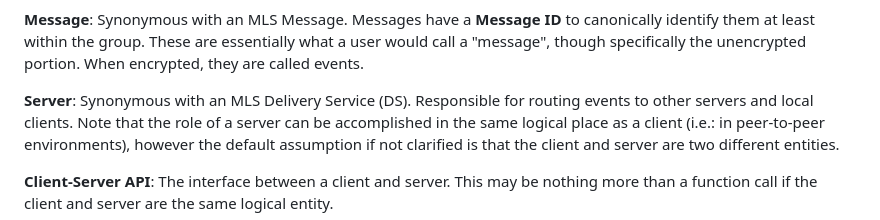
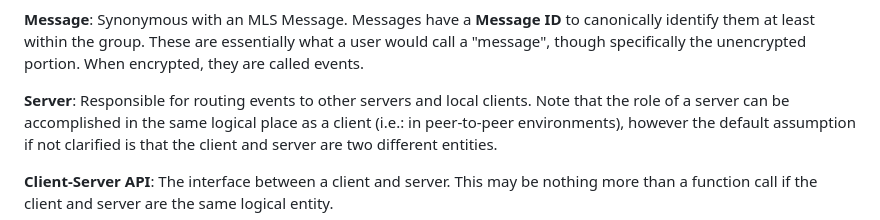
Before and after one commit to turt2live/ietf-mimi-terminology, a Markdown page: draft-ralston-mimi-terminology.md, the part around the change. GitHub-like rendering.

Commit message:
Remove incorrect description of MLS distribution service
The definition Server had an incorrect statement about the MLS Distribution Service (DS). It is unnecessary. The MLS DS in the MIMI context includes the Servers of **all** the providers in an chat/MLS group and **part of all the clients**.

```diff
--- a/draft-ralston-mimi-terminology.md
+++ b/draft-ralston-mimi-terminology.md
@@ -146,7 +146,7 @@ what is needed to construct an MLS Group Context.
 identify them at least within the group. These are essentially what a user would call a
 "message", though specifically the unencrypted portion. When encrypted, they are called events.
 
-**Server**: Synonymous with an MLS Delivery Service (DS). Responsible for routing events
+**Server**: Responsible for routing events
 to other servers and local clients. Note that the role of a server can be accomplished
 in the same logical place as a client (i.e.: in peer-to-peer environments), however the
 default assumption if not clarified is that the client and server are two different
```
